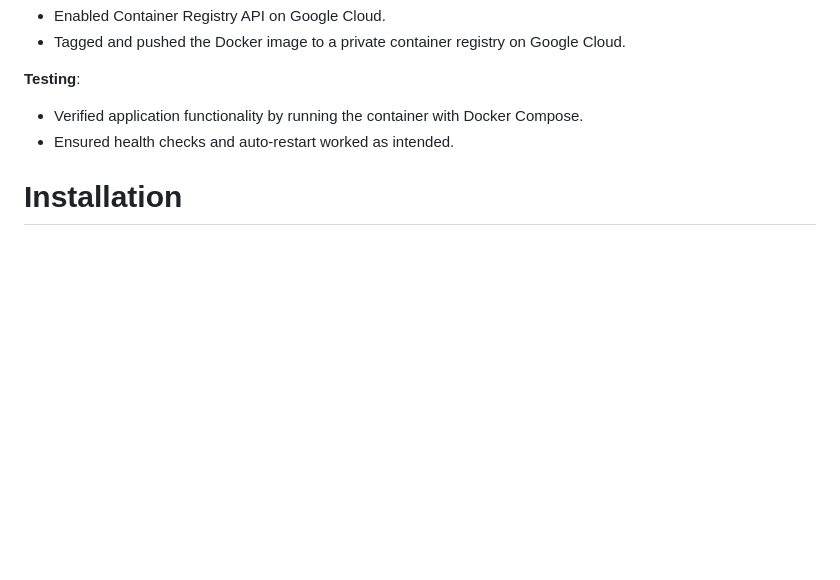
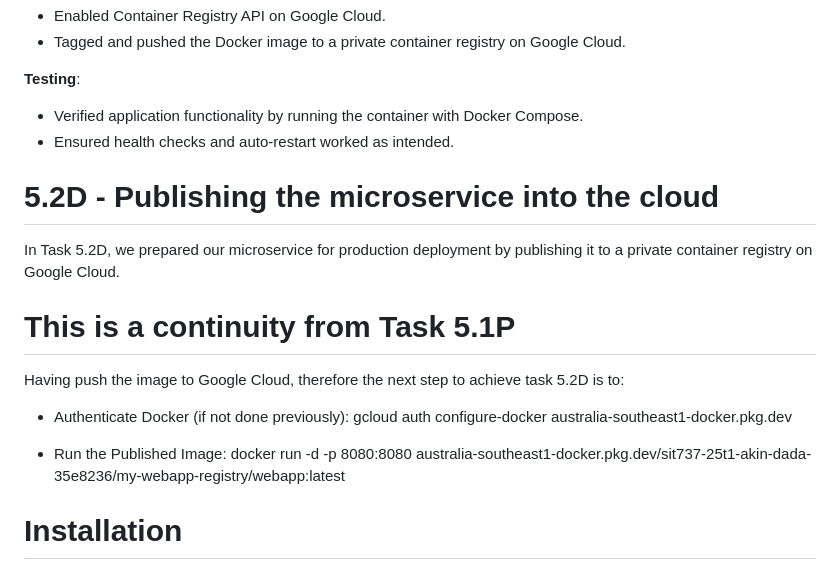
Before and after one commit to akindada/SIT737, a Markdown page: README.md, the part around the change. GitHub-like rendering; blank space fills up the shorter version.

Commit message:
Updated code for 5.1P and 5.2D tasks

```diff
--- a/README.md
+++ b/README.md
@@ -74,6 +74,22 @@ This task involves creating a Dockerized web application, configuring health che
 - Verified application functionality by running the container with Docker Compose.
 - Ensured health checks and auto-restart worked as intended.
 
+# 5.2D - Publishing the microservice into the cloud
+
+  In Task 5.2D, we prepared our microservice for production deployment by publishing it to a private container registry on Google Cloud.
+
+ # This is a continuity from Task 5.1P
+  Having push the image to Google Cloud, therefore the next step to achieve task 5.2D is to:
+
+ - Authenticate Docker (if not done previously): gcloud auth configure-docker australia-southeast1-docker.pkg.dev
+
+ - Run the Published Image: docker run -d -p 8080:8080 australia-southeast1-docker.pkg.dev/sit737-25t1-akin-dada-35e8236/my-webapp-registry/webapp:latest
+
+
+
+
+
+
 # Installation
 ## Prerequisites
 Before running the project, ensure you have the following installed:
```
